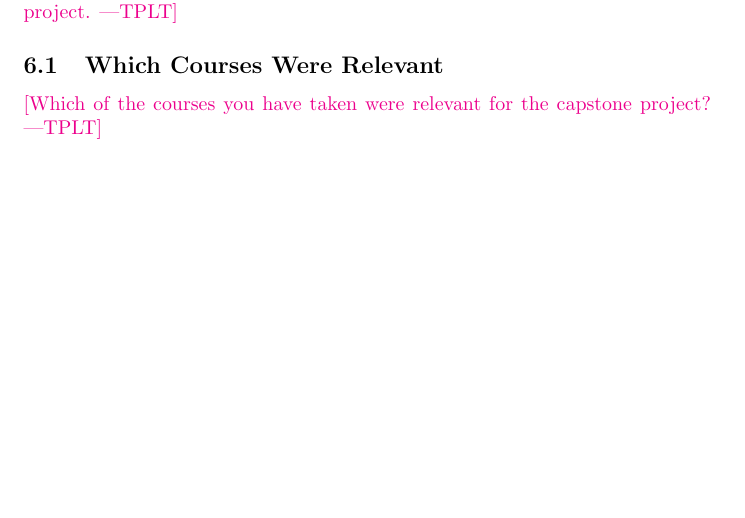
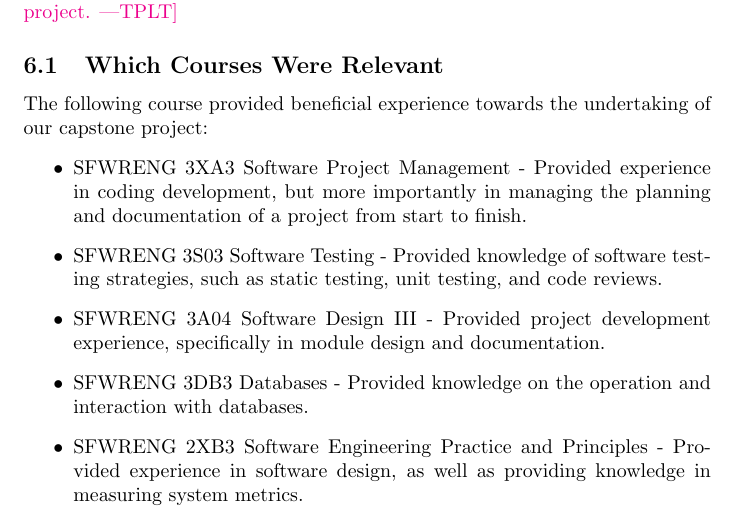
Before and after one commit to davimang/REACH, a LaTeX document (docs/Reflection/Reflection.tex): part of page 5 of 5 before the commit and part of page 5 of 6 after it, cut so that both start at the same text, the shorter picture padded with empty space. Compiled offline with pdfLaTeX.

Commit message:
added 6.1 to reflection

```diff
--- a/docs/Reflection/Reflection.tex
+++ b/docs/Reflection/Reflection.tex
@@ -170,7 +170,14 @@ VnV Report:
 
 \subsection{Which Courses Were Relevant}
 
-\plt{Which of the courses you have taken were relevant for the capstone project?}
+The following course provided beneficial experience towards the undertaking of our capstone project:
+\begin{itemize}
+	\item SFWRENG 3XA3 Software Project Management - Provided experience in coding development, but more importantly in managing the planning and documentation of a project from start to finish.
+	\item SFWRENG 3S03 Software Testing - Provided knowledge of software testing strategies, such as static testing, unit testing, and code reviews.
+	\item SFWRENG 3A04 Software Design III - Provided project development experience, specifically in module design and documentation.
+	\item SFWRENG 3DB3 Databases - Provided knowledge on the operation and interaction with databases.
+	\item SFWRENG 2XB3 Software Engineering Practice and Principles - Provided experience in software design, as well as providing knowledge in measuring system metrics.
+\end{itemize}
 
 \subsection{Knowledge/Skills Outside of Courses}
 
```
Also changed, not shown: docs/Reflection/Reflection.pdf.
